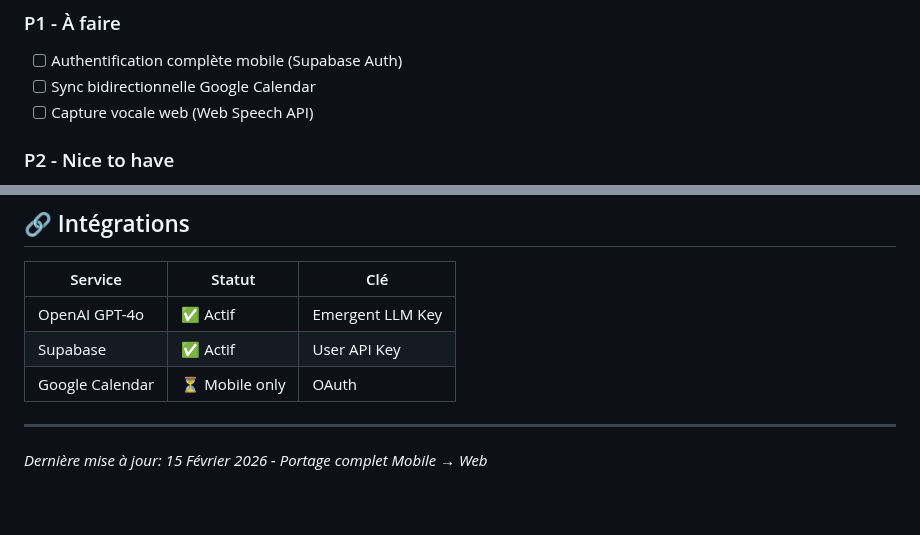
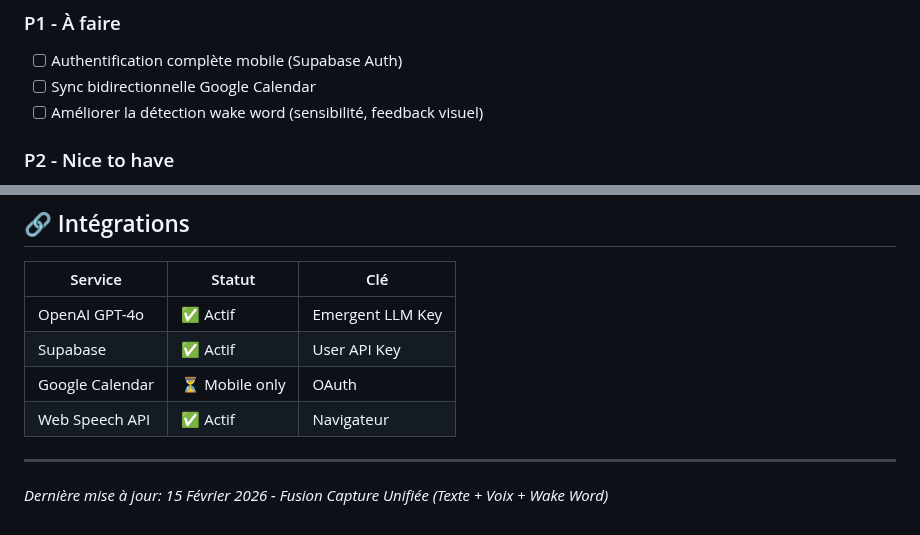
Before and after one commit to valentinjulien/Application-TDAH, a Markdown page: memory/PRD.md, 2 parts joined by grey strips. GitHub-like rendering.

```diff
--- a/memory/PRD.md
+++ b/memory/PRD.md
@@ -107,7 +98,7 @@ Un sanctuaire numérique bienveillant qui protège l'attention des personnes TDA
 ### P1 - À faire
 - [ ] Authentification complète mobile (Supabase Auth)
 - [ ] Sync bidirectionnelle Google Calendar
-- [ ] Capture vocale web (Web Speech API)
+- [ ] Améliorer la détection wake word (sensibilité, feedback visuel)
 
 ### P2 - Nice to have
 - [ ] Mode hors-ligne avec sync
@@ -124,7 +115,8 @@ Un sanctuaire numérique bienveillant qui protège l'attention des personnes TDA
 | OpenAI GPT-4o | ✅ Actif | Emergent LLM Key |
 | Supabase | ✅ Actif | User API Key |
 | Google Calendar | ⏳ Mobile only | OAuth |
+| Web Speech API | ✅ Actif | Navigateur |
 
 ---
 
-*Dernière mise à jour: 15 Février 2026 - Portage complet Mobile → Web*
+*Dernière mise à jour: 15 Février 2026 - Fusion Capture Unifiée (Texte + Voix + Wake Word)*
```
Also changed, not shown: other parts of memory/PRD.md (+32 -41 lines).
